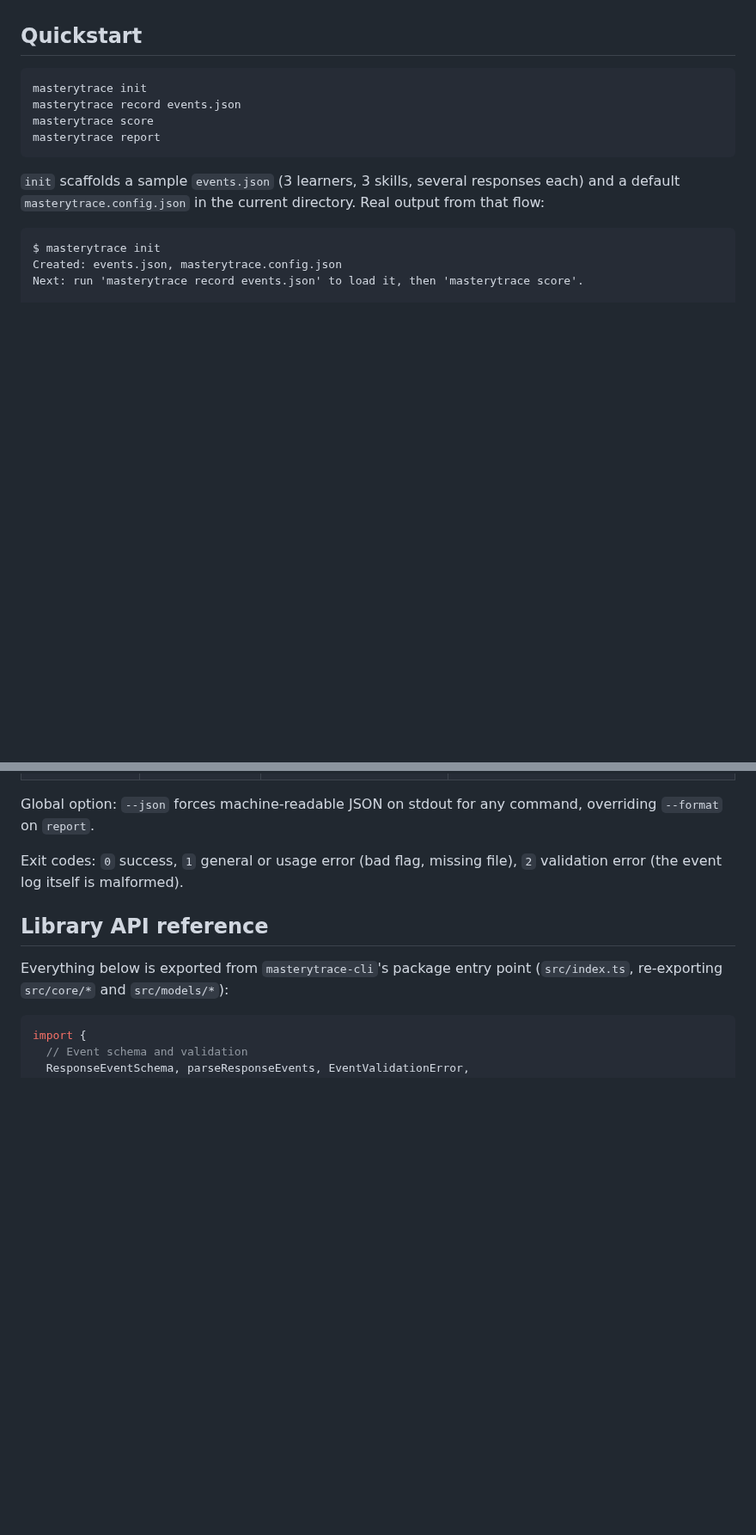
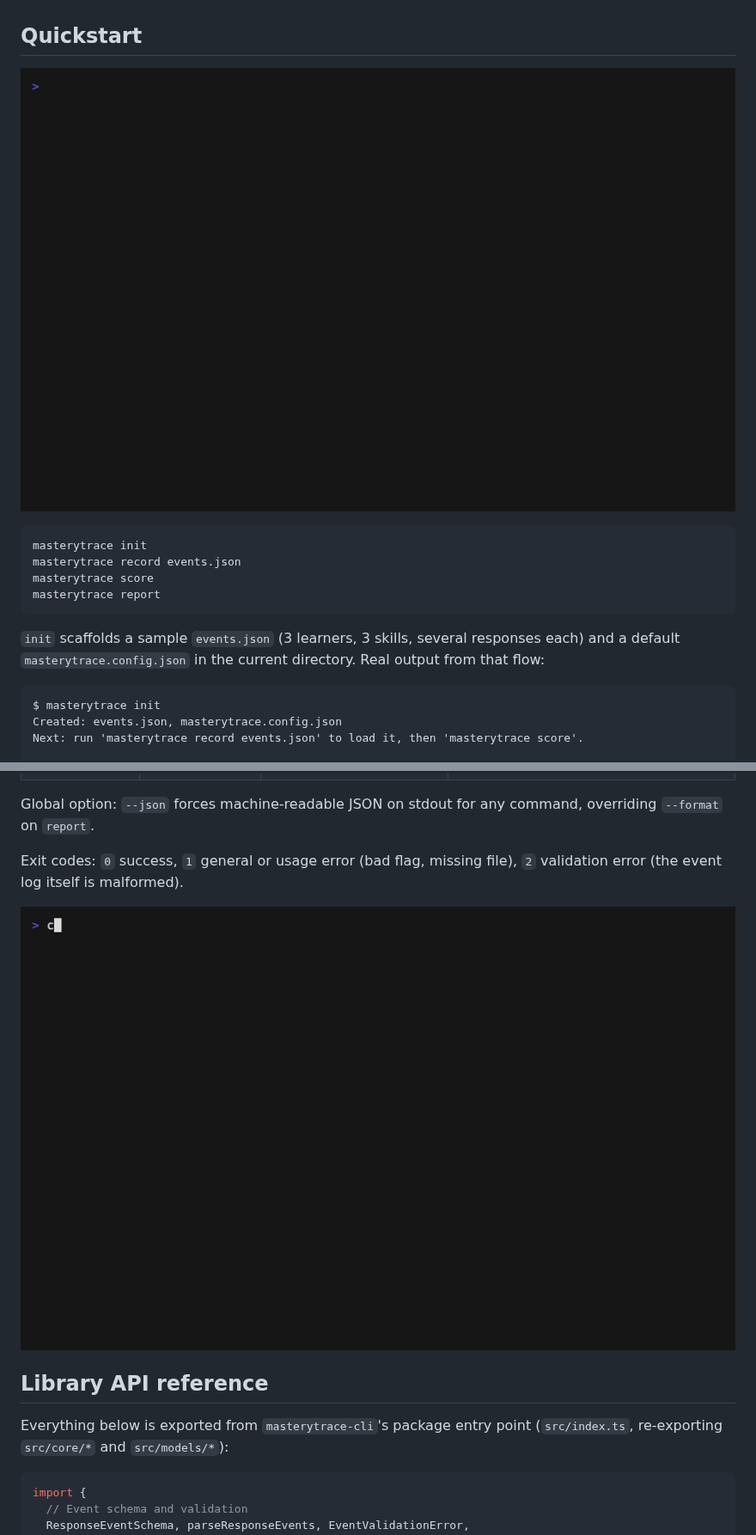
Before and after one commit to RudrenduPaul/MasteryTrace, a Markdown page: README.md, 2 parts joined by grey strips. Shown at 86% size. Drawn GitHub-style; pictures changed too: docs/demo.gif (added), docs/usage.gif (added); blank space fills up the shorter version.

````diff
--- a/README.md
+++ b/README.md
@@ -78,6 +78,8 @@ between the two distributions' JSON output.
 
 ## Quickstart
 
+![Terminal recording: installing the masterytrace-cli npm tarball, then running init, record, score, and report end to end](./docs/demo.gif)
+
 ```bash
 masterytrace init
 masterytrace record events.json
@@ -127,6 +129,8 @@ Your own event log is a JSON array of `{ learnerId, skillId, correct, timestamp
 Global option: `--json` forces machine-readable JSON on stdout for any command, overriding `--format` on `report`.
 
 Exit codes: `0` success, `1` general or usage error (bad flag, missing file), `2` validation error (the event log itself is malformed).
+
+![Terminal recording: masterytrace report in markdown and JSON format, then the global --json flag on score for machine-readable output](./docs/usage.gif)
 
 ## Library API reference
 
````
Also changed, not shown: other parts of README.md (+10 -0 lines), 1 other file.
